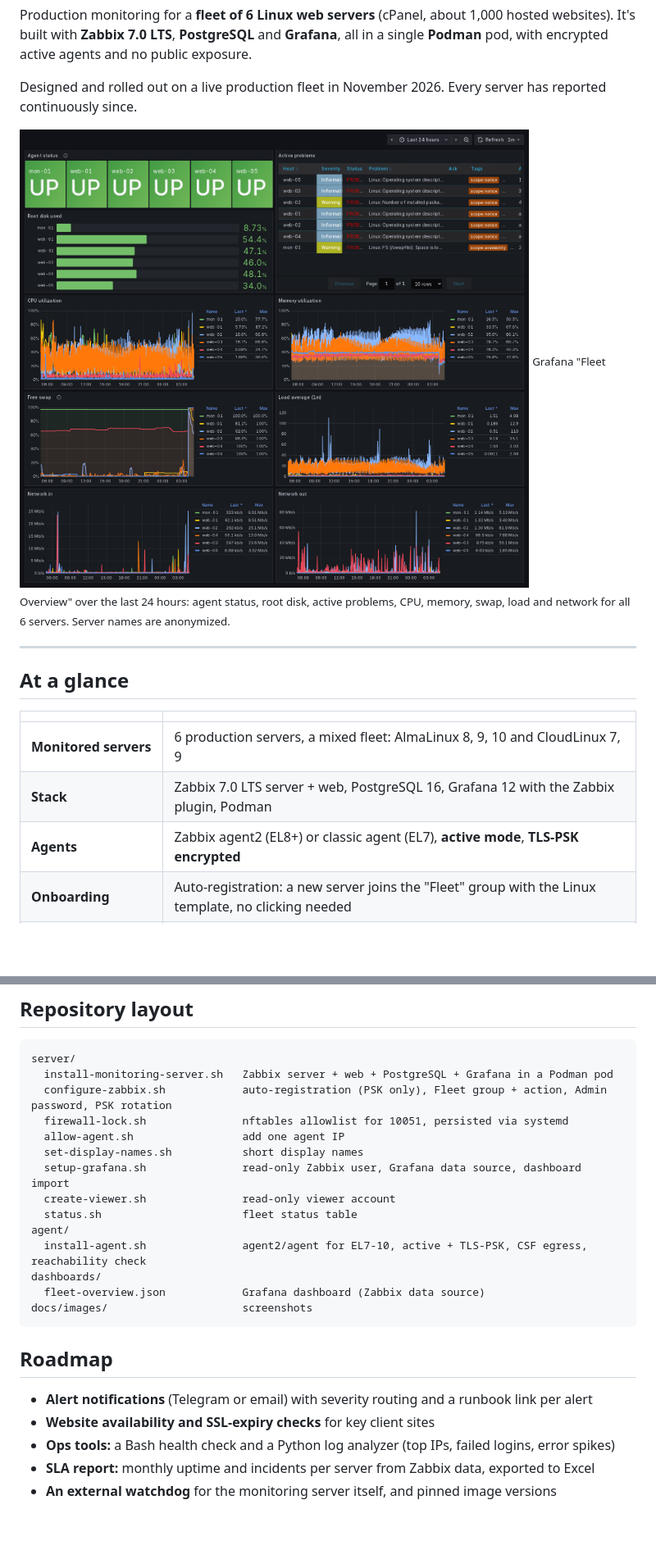
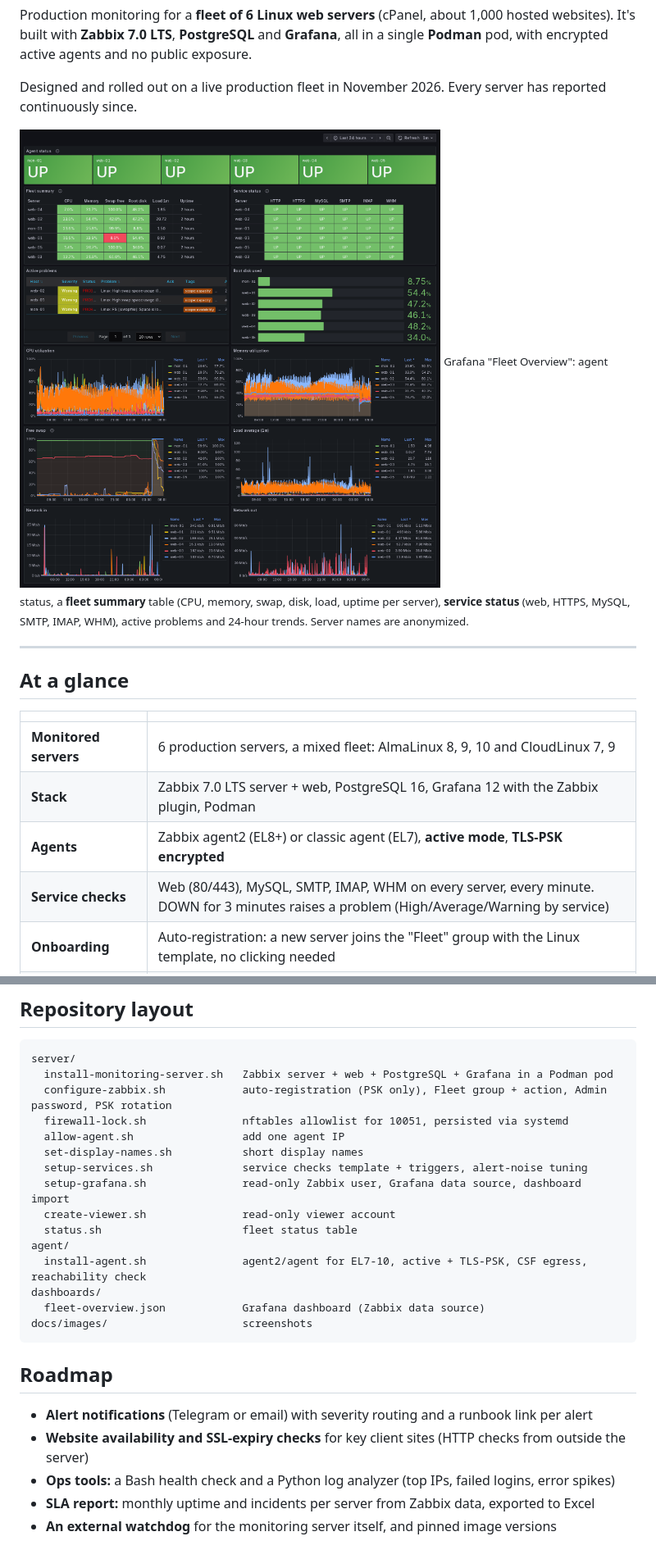
Before and after one commit to Irfan-Ahamed-Seyam/fleet-monitoring, a Markdown page: README.md, 2 parts joined by grey strips. Shown at 82% size. Drawn GitHub-style; pictures changed too: docs/images/grafana-fleet.png; blank space fills up the shorter version.

```diff
--- a/README.md
+++ b/README.md
@@ -5,7 +5,7 @@ Production monitoring for a **fleet of 6 Linux web servers** (cPanel, about 1,00
 Designed and rolled out on a live production fleet in November 2026. Every server has reported continuously since.
 
 ![Grafana Fleet Overview: live data from all 6 production servers](docs/images/grafana-fleet.png)
-<sub>Grafana "Fleet Overview" over the last 24 hours: agent status, root disk, active problems, CPU, memory, swap, load and network for all 6 servers. Server names are anonymized.</sub>
+<sub>Grafana "Fleet Overview": agent status, a <b>fleet summary</b> table (CPU, memory, swap, disk, load, uptime per server), <b>service status</b> (web, HTTPS, MySQL, SMTP, IMAP, WHM), active problems and 24-hour trends. Server names are anonymized.</sub>
 
 ---
 
@@ -16,6 +16,7 @@ Designed and rolled out on a live production fleet in November 2026. Every serve
 | **Monitored servers** | 6 production servers, a mixed fleet: AlmaLinux 8, 9, 10 and CloudLinux 7, 9 |
 | **Stack** | Zabbix 7.0 LTS server + web, PostgreSQL 16, Grafana 12 with the Zabbix plugin, Podman |
 | **Agents** | Zabbix agent2 (EL8+) or classic agent (EL7), **active mode**, **TLS-PSK encrypted** |
+| **Service checks** | Web (80/443), MySQL, SMTP, IMAP, WHM on every server, every minute. DOWN for 3 minutes raises a problem (High/Average/Warning by service) |
 | **Onboarding** | Auto-registration: a new server joins the "Fleet" group with the Linux template, no clicking needed |
 | **Exposure** | None. The UIs listen on `127.0.0.1` only, behind an SSH tunnel. Port 10051 is allowlisted per agent IP |
 | **Footprint (measured)** | Agent ~18–36 MB RAM and ~0.2% CPU per server. The whole monitoring stack uses ~0.7 GB RAM |
@@ -124,6 +137,7 @@ server/
   firewall-lock.sh               nftables allowlist for 10051, persisted via systemd
   allow-agent.sh                 add one agent IP
   set-display-names.sh           short display names
+  setup-services.sh              service checks template + triggers, alert-noise tuning
   setup-grafana.sh               read-only Zabbix user, Grafana data source, dashboard import
   create-viewer.sh               read-only viewer account
   status.sh                      fleet status table
@@ -137,7 +151,7 @@ docs/images/                     screenshots
 ## Roadmap
 
 - **Alert notifications** (Telegram or email) with severity routing and a runbook link per alert
-- **Website availability and SSL-expiry checks** for key client sites
+- **Website availability and SSL-expiry checks** for key client sites (HTTP checks from outside the server)
 - **Ops tools:** a Bash health check and a Python log analyzer (top IPs, failed logins, error spikes)
 - **SLA report:** monthly uptime and incidents per server from Zabbix data, exported to Excel
 - **An external watchdog** for the monitoring server itself, and pinned image versions
```
Also changed, not shown: other parts of README.md (+13 -1 lines), docs/images/zabbix-hosts.png, docs/images/zabbix-problems.png.
